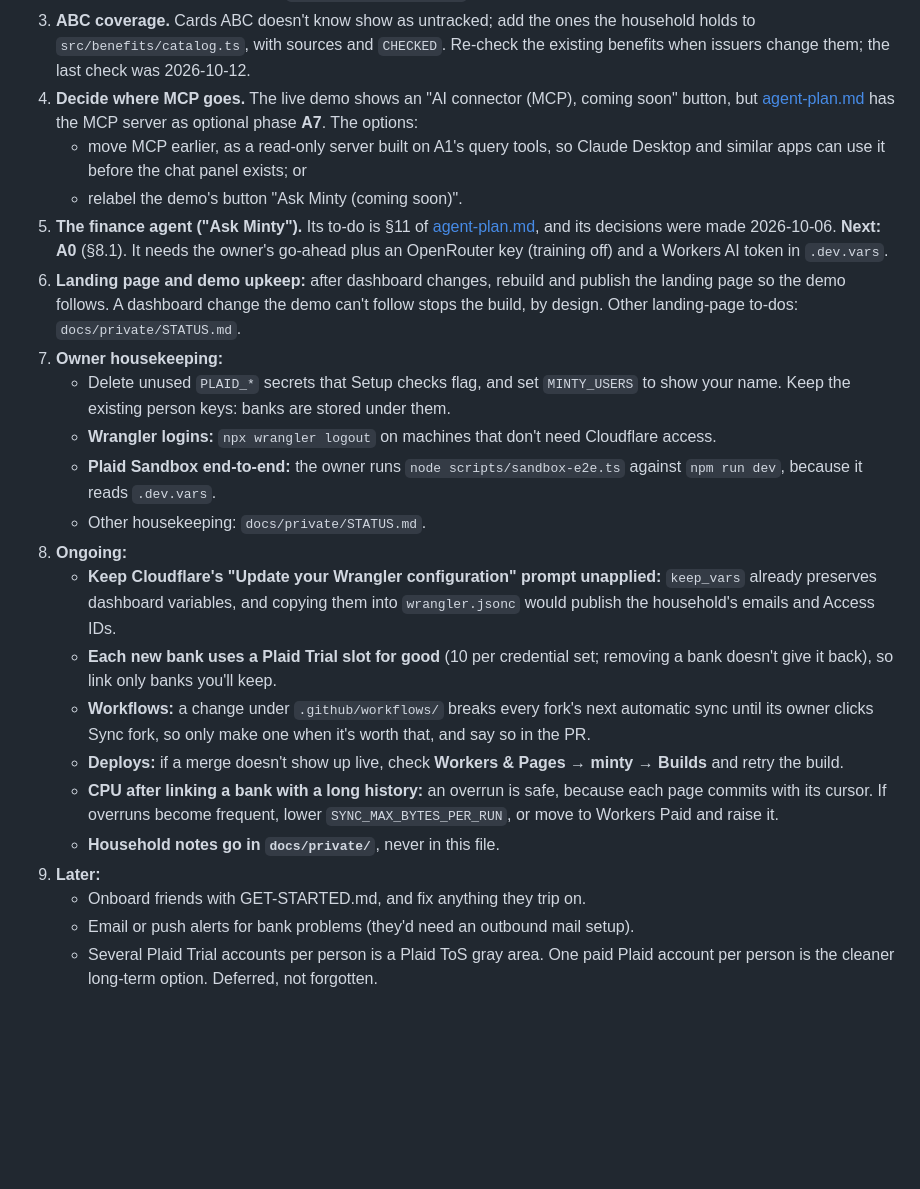
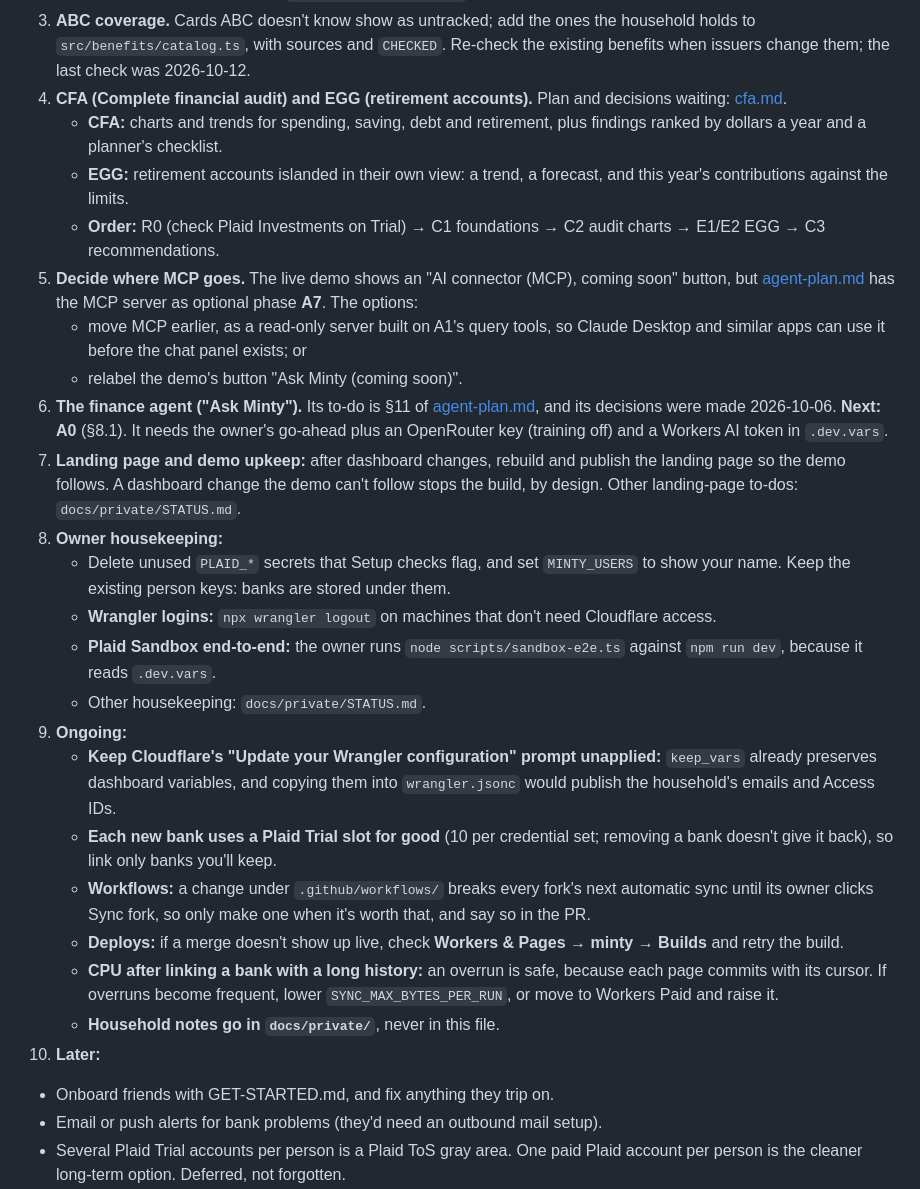
Before and after one commit to rg-code/minty, a Markdown page: docs/STATUS.md, the part around the change. Rendered like a GitHub page; blank space fills up the shorter version.

```diff
--- a/docs/STATUS.md
+++ b/docs/STATUS.md
@@ -108,25 +108,33 @@ there, gitignored here). If that folder exists, read it too.
 3. **ABC coverage.** Cards ABC doesn't know show as untracked; add the ones the household holds
    to `src/benefits/catalog.ts`, with sources and `CHECKED`. Re-check the existing benefits when
    issuers change them; the last check was 2026-10-12.
-4. **Decide where MCP goes.** The live demo shows an "AI connector (MCP), coming soon" button, but
+4. **CFA (Complete financial audit) and EGG (retirement accounts).** Plan and decisions waiting:
+   [cfa.md](cfa.md).
+   - **CFA:** charts and trends for spending, saving, debt and retirement, plus findings ranked by
+     dollars a year and a planner's checklist.
+   - **EGG:** retirement accounts islanded in their own view: a trend, a forecast, and this year's
+     contributions against the limits.
+   - **Order:** R0 (check Plaid Investments on Trial) → C1 foundations → C2 audit charts → E1/E2
+     EGG → C3 recommendations.
+5. **Decide where MCP goes.** The live demo shows an "AI connector (MCP), coming soon" button, but
    [agent-plan.md](agent-plan.md) has the MCP server as optional phase **A7**. The options:
    - move MCP earlier, as a read-only server built on A1's query tools, so Claude Desktop and
      similar apps can use it before the chat panel exists; or
    - relabel the demo's button "Ask Minty (coming soon)".
-5. **The finance agent ("Ask Minty").** Its to-do is §11 of [agent-plan.md](agent-plan.md), and
+6. **The finance agent ("Ask Minty").** Its to-do is §11 of [agent-plan.md](agent-plan.md), and
    its decisions were made 2026-10-06. **Next: A0** (§8.1). It needs the owner's go-ahead plus an
    OpenRouter key (training off) and a Workers AI token in `.dev.vars`.
-6. **Landing page and demo upkeep:** after dashboard changes, rebuild and publish the landing
+7. **Landing page and demo upkeep:** after dashboard changes, rebuild and publish the landing
    page so the demo follows. A dashboard change the demo can't follow stops the build, by
    design. Other landing-page to-dos: `docs/private/STATUS.md`.
-7. **Owner housekeeping:**
+8. **Owner housekeeping:**
    - Delete unused `PLAID_*` secrets that Setup checks flag, and set `MINTY_USERS` to show your
      name. Keep the existing person keys: banks are stored under them.
    - **Wrangler logins:** `npx wrangler logout` on machines that don't need Cloudflare access.
    - **Plaid Sandbox end-to-end:** the owner runs `node scripts/sandbox-e2e.ts` against
      `npm run dev`, because it reads `.dev.vars`.
    - Other housekeeping: `docs/private/STATUS.md`.
-8. **Ongoing:**
+9. **Ongoing:**
    - **Keep Cloudflare's "Update your Wrangler configuration" prompt unapplied:** `keep_vars`
      already preserves dashboard variables, and copying them into `wrangler.jsonc` would publish
      the household's emails and Access IDs.
@@ -141,7 +149,7 @@ there, gitignored here). If that folder exists, read it too.
      commits with its cursor. If overruns become frequent, lower `SYNC_MAX_BYTES_PER_RUN`, or move
      to Workers Paid and raise it.
    - **Household notes go in `docs/private/`**, never in this file.
-9. **Later:**
+10. **Later:**
    - Onboard friends with GET-STARTED.md, and fix anything they trip on.
    - Email or push alerts for bank problems (they'd need an outbound mail setup).
    - Several Plaid Trial accounts per person is a Plaid ToS gray area. One paid Plaid account per
```
Also changed, not shown: docs/cfa.md (added, +217 -0 lines).
